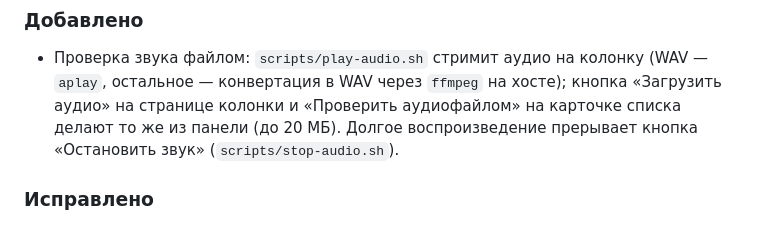
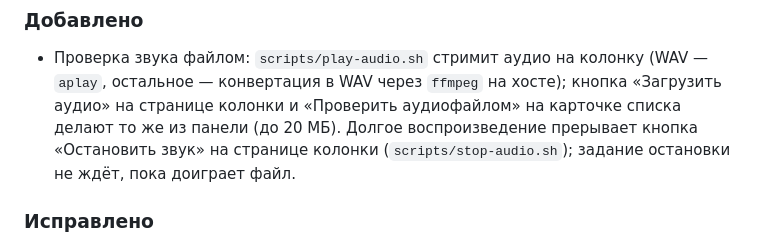
Before and after one commit to barval/my-pys, a Markdown page: CHANGELOG.md, the part around the change. Rendered like a GitHub page.

Commit message:
fix: move the stop button to the speaker page and unblock it

```diff
--- a/CHANGELOG.md
+++ b/CHANGELOG.md
@@ -12,7 +12,8 @@
   на хосте); кнопка «Загрузить аудио» на странице колонки и
   «Проверить аудиофайлом» на карточке списка делают то же из панели
   (до 20 МБ). Долгое воспроизведение прерывает кнопка «Остановить
-  звук» (`scripts/stop-audio.sh`).
+  звук» на странице колонки (`scripts/stop-audio.sh`); задание
+  остановки не ждёт, пока доиграет файл.
 
 ### Исправлено
 
```
Also changed, not shown: README.md (+2 -1 lines), docs/07-webui.md (+3 -3 lines), docs/images/webui.png, 6 other files.
